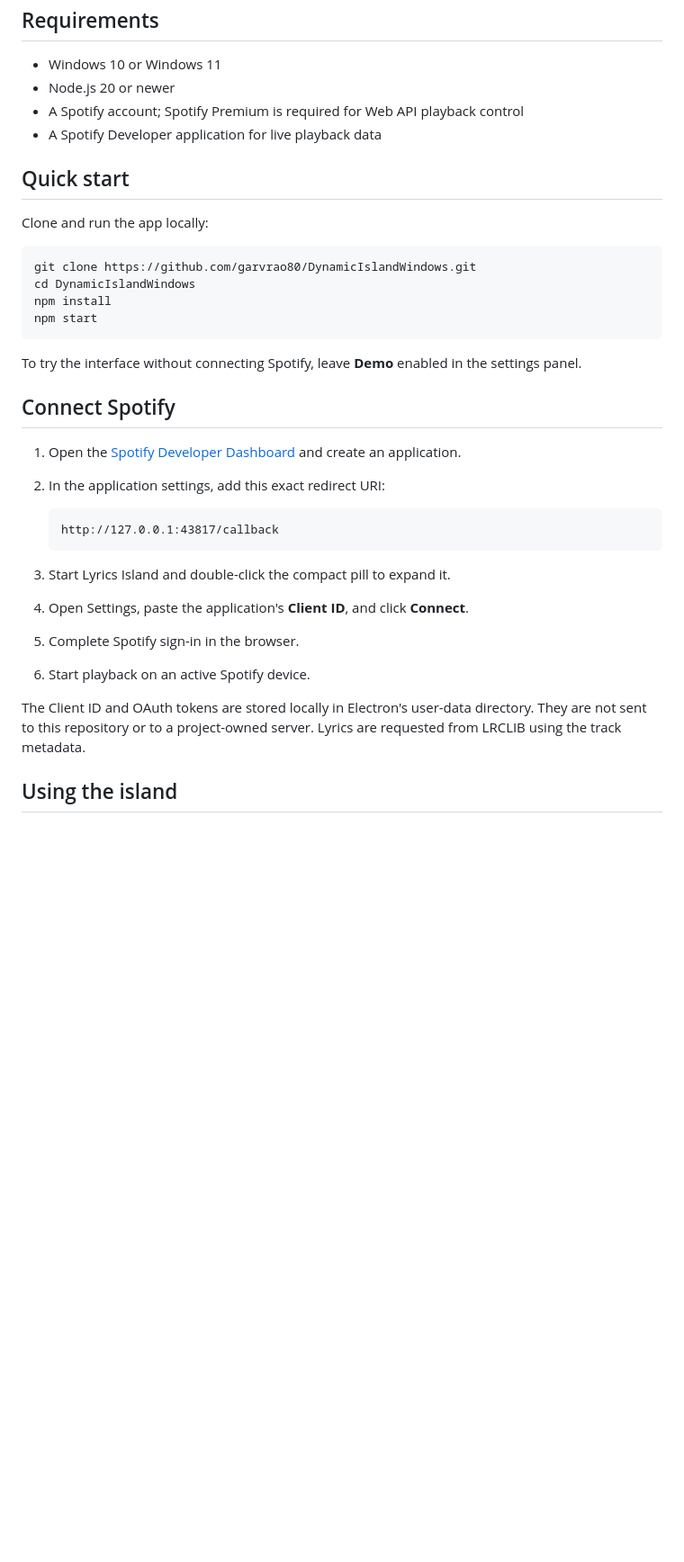
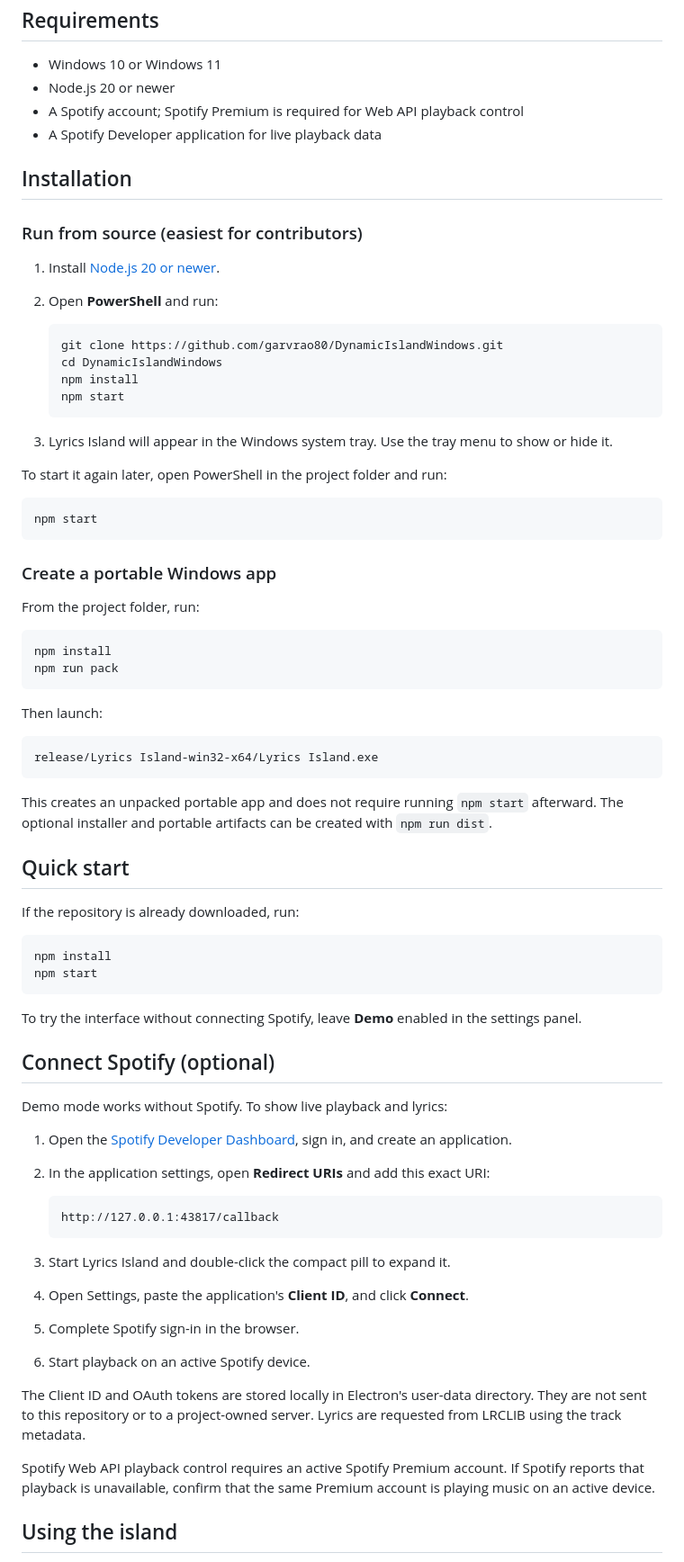
Before and after one commit to garvrao80/DynamicIslandWindows, a Markdown page: README.md, the part around the change. Shown at 90% size. Rendered like a GitHub page; blank space fills up the shorter version.

Commit message:
docs: simplify Windows installation

````diff
--- a/README.md
+++ b/README.md
@@ -23,23 +23,62 @@ This is an open-source Electron app inspired by the macOS LyricsNotch concept an
 - A Spotify account; Spotify Premium is required for Web API playback control
 - A Spotify Developer application for live playback data
 
+## Installation
+
+### Run from source (easiest for contributors)
+
+1. Install [Node.js 20 or newer](https://nodejs.org/).
+2. Open **PowerShell** and run:
+
+   ```powershell
+   git clone https://github.com/garvrao80/DynamicIslandWindows.git
+   cd DynamicIslandWindows
+   npm install
+   npm start
+   ```
+
+3. Lyrics Island will appear in the Windows system tray. Use the tray menu to show or hide it.
+
+To start it again later, open PowerShell in the project folder and run:
+
+```powershell
+npm start
+```
+
+### Create a portable Windows app
+
+From the project folder, run:
+
+```powershell
+npm install
+npm run pack
+```
+
+Then launch:
+
+```text
+release/Lyrics Island-win32-x64/Lyrics Island.exe
+```
+
+This creates an unpacked portable app and does not require running `npm start` afterward. The optional installer and portable artifacts can be created with `npm run dist`.
+
 ## Quick start
 
-Clone and run the app locally:
+If the repository is already downloaded, run:
 
 ```powershell
-git clone https://github.com/garvrao80/DynamicIslandWindows.git
-cd DynamicIslandWindows
 npm install
 npm start
 ```
 
 To try the interface without connecting Spotify, leave **Demo** enabled in the settings panel.
 
-## Connect Spotify
+## Connect Spotify (optional)
 
-1. Open the [Spotify Developer Dashboard](https://developer.spotify.com/dashboard) and create an application.
-2. In the application settings, add this exact redirect URI:
+Demo mode works without Spotify. To show live playback and lyrics:
+
+1. Open the [Spotify Developer Dashboard](https://developer.spotify.com/dashboard), sign in, and create an application.
+2. In the application settings, open **Redirect URIs** and add this exact URI:
 
    ```text
    http://127.0.0.1:43817/callback
@@ -51,6 +90,8 @@ To try the interface without connecting Spotify, leave **Demo** enabled in the s
 6. Start playback on an active Spotify device.
 
 The Client ID and OAuth tokens are stored locally in Electron's user-data directory. They are not sent to this repository or to a project-owned server. Lyrics are requested from LRCLIB using the track metadata.
+
+Spotify Web API playback control requires an active Spotify Premium account. If Spotify reports that playback is unavailable, confirm that the same Premium account is playing music on an active device.
 
 ## Using the island
 
````
